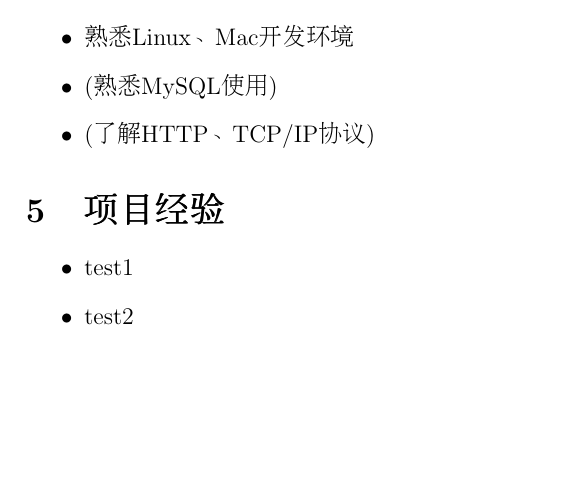
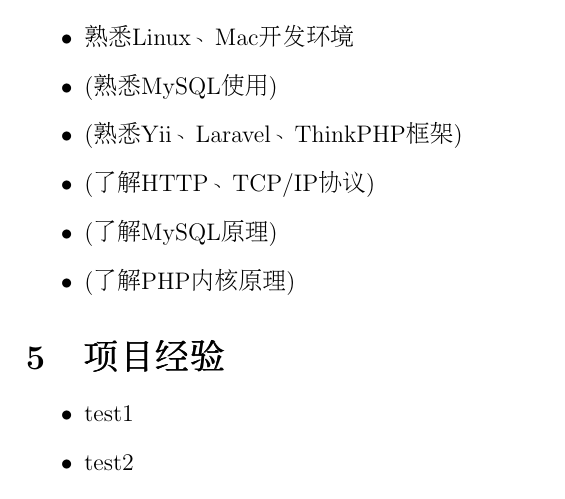
Before and after one commit to luoxiaojun1992/resume, a LaTeX CV (resume_chinese.tex): part of page 2 of 2, cut so that both start at the same text, the shorter picture padded with empty space. Compiled offline with pdfLaTeX.

Commit message:
add skills

```diff
--- a/resume_chinese.tex
+++ b/resume_chinese.tex
@@ -45,7 +45,10 @@
 				\item{熟悉PHP语言}
 				\item{熟悉Linux、Mac开发环境}
 				\item(熟悉MySQL使用)
+				\item(熟悉Yii、Laravel、ThinkPHP框架)
 				\item(了解HTTP、TCP/IP协议)
+				\item(了解MySQL原理)
+				\item(了解PHP内核原理)
 			\end{itemize}
 
 		% 项目经验
```
